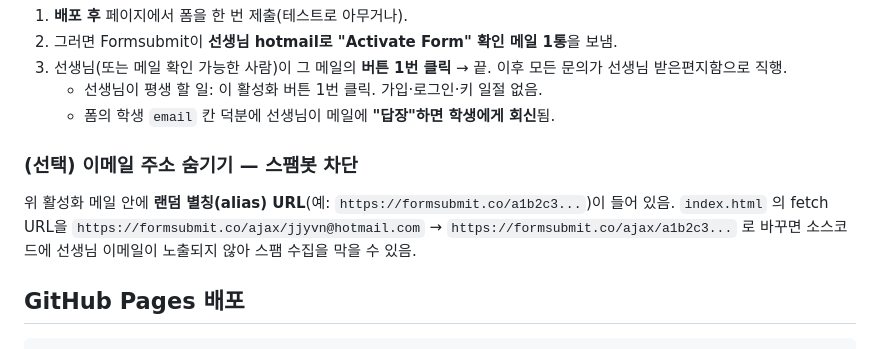
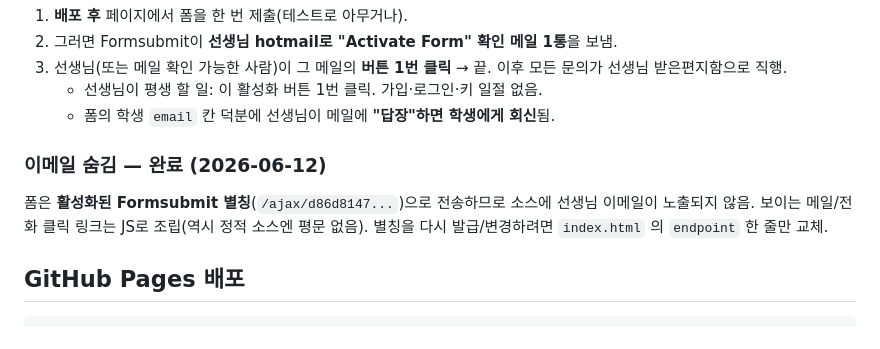
Before and after one commit to TaehyungAlexKim/alice-violin, a Markdown page: README.md, the part around the change. GitHub-like rendering.

Commit message:
docs: mark email-hiding (alias) step done

````diff
--- a/README.md
+++ b/README.md
@@ -15,10 +15,9 @@
    - 선생님이 평생 할 일: 이 활성화 버튼 1번 클릭. 가입·로그인·키 일절 없음.
    - 폼의 학생 `email` 칸 덕분에 선생님이 메일에 **"답장"하면 학생에게 회신**됨.
 
-### (선택) 이메일 주소 숨기기 — 스팸봇 차단
-위 활성화 메일 안에 **랜덤 별칭(alias) URL**(예: `https://formsubmit.co/a1b2c3...`)이 들어 있음.
-`index.html` 의 fetch URL을 `https://formsubmit.co/ajax/jjyvn@hotmail.com` → `https://formsubmit.co/ajax/a1b2c3...` 로 바꾸면
-소스코드에 선생님 이메일이 노출되지 않아 스팸 수집을 막을 수 있음.
+### 이메일 숨김 — 완료 (2026-06-12)
+폼은 **활성화된 Formsubmit 별칭**(`/ajax/d86d8147...`)으로 전송하므로 소스에 선생님 이메일이 노출되지 않음.
+보이는 메일/전화 클릭 링크는 JS로 조립(역시 정적 소스엔 평문 없음). 별칭을 다시 발급/변경하려면 `index.html` 의 `endpoint` 한 줄만 교체.
 
 ## GitHub Pages 배포
 ```bash
````
